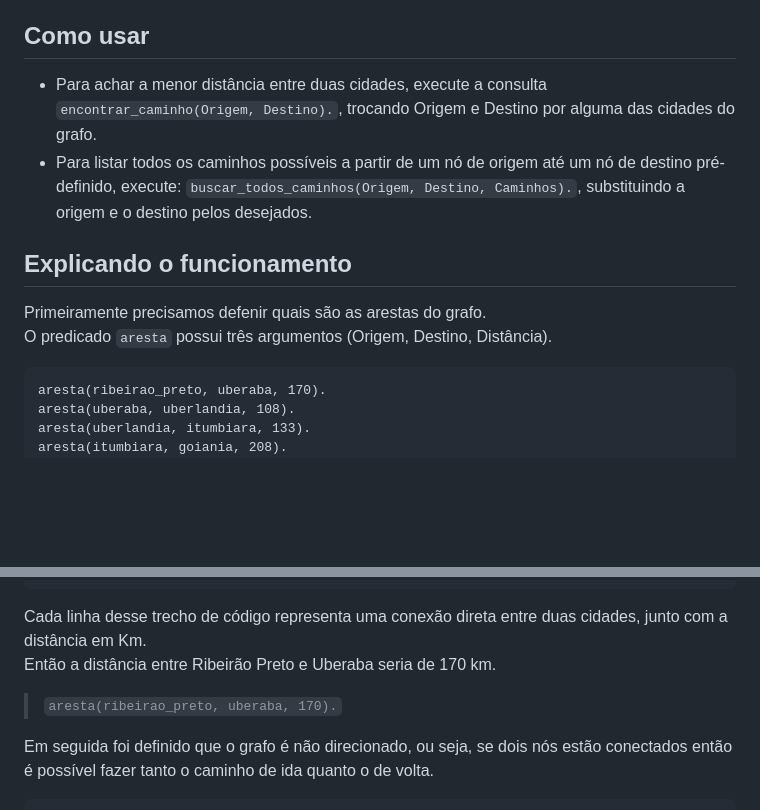
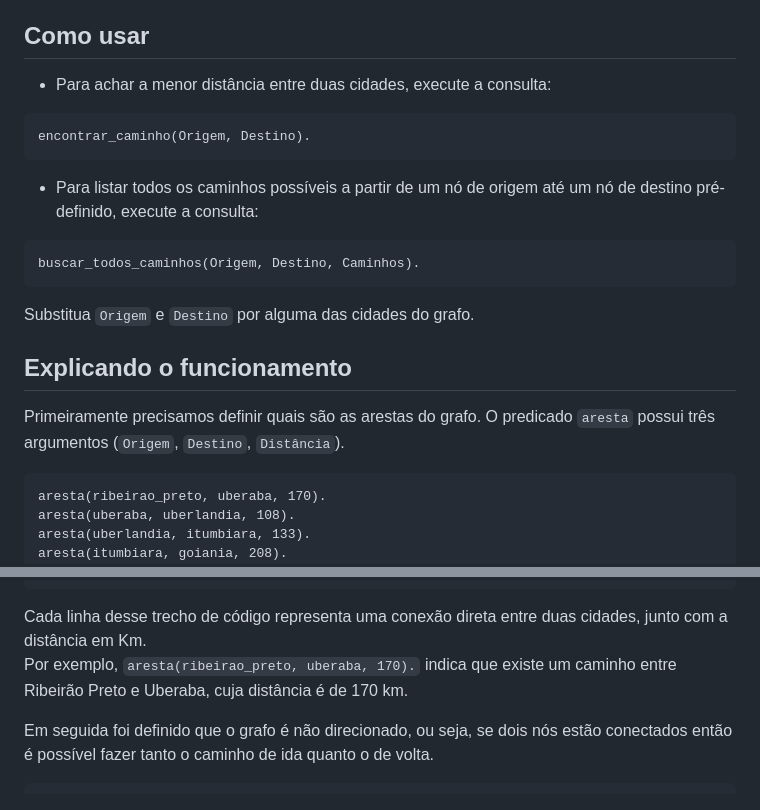
Before and after one commit to guilhermekameoka/UFU, a Markdown page: IA/readme.md, 2 parts joined by grey strips. Rendered like a GitHub page; blank space fills up the shorter version.

Commit message:
docs: readme update

````diff
--- a/IA/readme.md
+++ b/IA/readme.md
@@ -2,13 +2,19 @@
 O objetivo desse código é resolver o problema do viajante caixeiro, implementando o algorítimo de busca em profundidade. Dado um ponto de origem e destino, o programa retornará o percurso com a menor distância.
 
 ## Como usar
-- Para achar a menor distância entre duas cidades, execute a consulta ```encontrar_caminho(Origem, Destino).```, trocando Origem e Destino por alguma das cidades do grafo.
-- Para listar todos os caminhos possíveis a partir de um nó de origem até um nó de destino pré-definido, execute: `buscar_todos_caminhos(Origem, Destino, Caminhos).`, substituindo a origem e o destino pelos desejados.
+- Para achar a menor distância entre duas cidades, execute a consulta:
+```
+encontrar_caminho(Origem, Destino).
+```
+- Para listar todos os caminhos possíveis a partir de um nó de origem até um nó de destino pré-definido, execute a consulta:
+```
+buscar_todos_caminhos(Origem, Destino, Caminhos).
+```
+Substitua `Origem` e `Destino` por alguma das cidades do grafo.
 
 
 ## Explicando o funcionamento
-Primeiramente precisamos defenir quais são as arestas do grafo.
-O predicado `aresta` possui três argumentos (Origem, Destino, Distância).
+Primeiramente precisamos definir quais são as arestas do grafo. O predicado `aresta` possui três argumentos (`Origem`, `Destino`, `Distância`).
 
 ```
 aresta(ribeirao_preto, uberaba, 170).
@@ -39,9 +45,7 @@ aresta(sao_paulo, santos, 80).
 ```
 
 Cada linha desse trecho de código representa uma conexão direta entre duas cidades, junto com a distância em Km.
-Então a distância entre Ribeirão Preto e Uberaba seria de 170 km.
-
->``aresta(ribeirao_preto, uberaba, 170).``
+Por exemplo, ``aresta(ribeirao_preto, uberaba, 170).`` indica que existe um caminho entre Ribeirão Preto e Uberaba, cuja distância é de 170 km.
 
 Em seguida foi definido que o grafo é não direcionado, ou seja, se dois nós estão conectados então é possível fazer tanto o caminho de ida quanto o de volta.
 
````
Also changed, not shown: other parts of IA/readme.md (+3 -1 lines).
